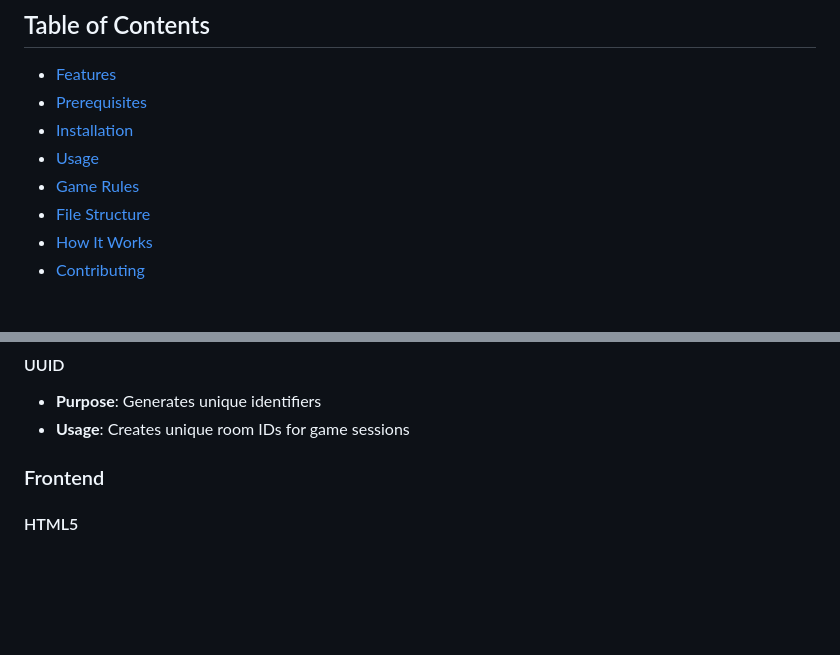
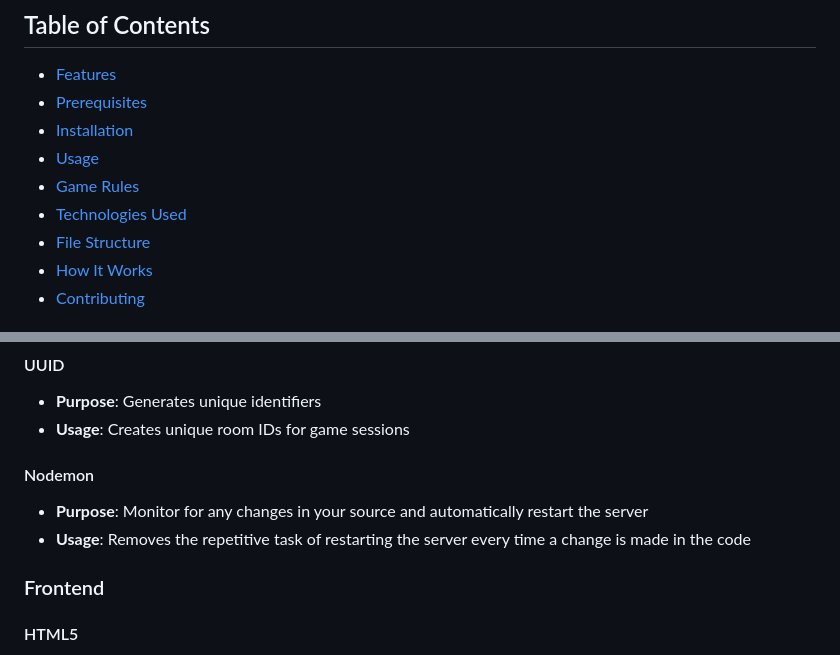
Before and after one commit to anomitroid/pong-final, a Markdown page: README.md, 2 parts joined by grey strips. Rendered like a GitHub page; blank space fills up the shorter version.

```diff
--- a/README.md
+++ b/README.md
@@ -13,6 +13,7 @@ A real-time multiplayer Pong game built with Node.js, Express, Socket.IO, and HT
 - [Installation](#installation)
 - [Usage](#usage)
 - [Game Rules](#game-rules)
+- [Technologies Used](#technologies-used)
 - [File Structure](#file-structure)
 - [How It Works](#how-it-works)
 - [Contributing](#contributing)
@@ -299,6 +300,10 @@ This multiplayer Pong game leverages a variety of modern web technologies to cre
 - **Purpose**: Generates unique identifiers
 - **Usage**: Creates unique room IDs for game sessions
 
+ #### Nodemon
+- **Purpose**: Monitor for any changes in your source and automatically restart the server
+- **Usage**: Removes the repetitive task of restarting the server every time a change is made in the code
+
 ### Frontend
 
 #### HTML5
```
Also changed, not shown: other parts of README.md (+140 -2 lines).
